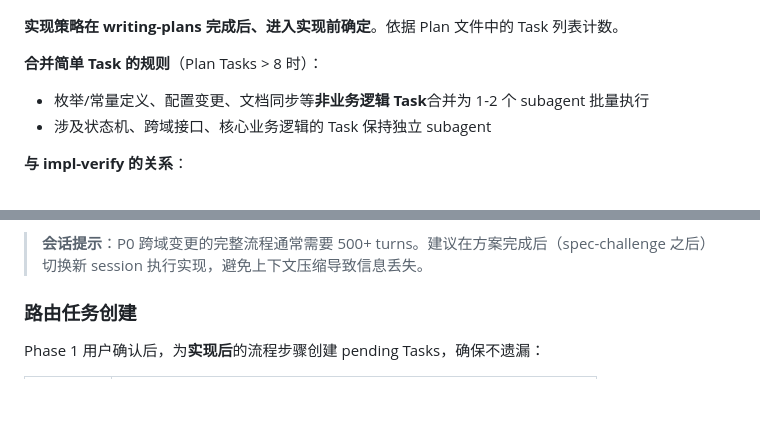
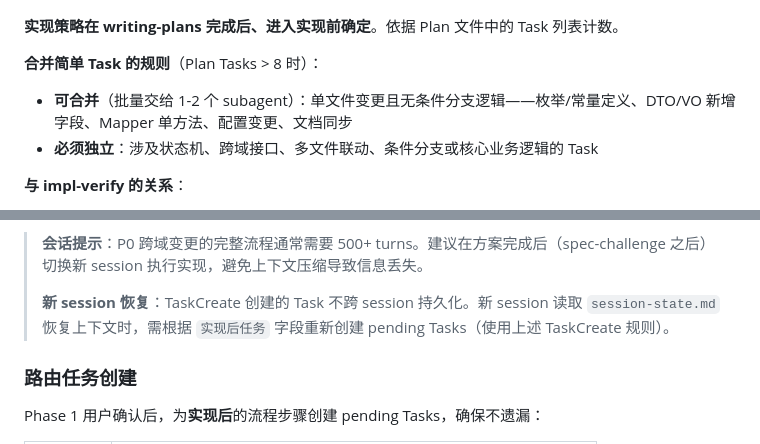
Before and after one commit to Aimeerrhythm/enterprise-change-workflow, a Markdown page: skills/risk-classifier/SKILL.md, 2 parts joined by grey strips. Drawn GitHub-style; blank space fills up the shorter version.

Commit message:
fix: address M-level review findings from parallel agent analysis
- M1: Add concrete heuristic for Task merging (single-file + no branching
  logic = mergeable; state machine/cross-domain/multi-file = independent)
- M2: Document that TaskCreate Tasks don't survive session splits; new
  sessions must recreate pending Tasks from session-state.md
- M3: Restore P2 branch in spec-challenge strategy advice to align with
  risk-classifier routing table (P2 4+ Tasks → direct implementation)

Co-Authored-By: Claude Opus 4.6 <noreply@anthropic.com>

```diff
--- a/skills/risk-classifier/SKILL.md
+++ b/skills/risk-classifier/SKILL.md
@@ -118,8 +118,8 @@ bug 报告 → risk-classifier（Phase 1，快速预判）
 **实现策略在 writing-plans 完成后、进入实现前确定**。依据 Plan 文件中的 Task 列表计数。
 
 **合并简单 Task 的规则**（Plan Tasks > 8 时）：
-- 枚举/常量定义、配置变更、文档同步等**非业务逻辑 Task**合并为 1-2 个 subagent 批量执行
-- 涉及状态机、跨域接口、核心业务逻辑的 Task 保持独立 subagent
+- **可合并**（批量交给 1-2 个 subagent）：单文件变更且无条件分支逻辑——枚举/常量定义、DTO/VO 新增字段、Mapper 单方法、配置变更、文档同步
+- **必须独立**：涉及状态机、跨域接口、多文件联动、条件分支或核心业务逻辑的 Task
 
 **与 impl-verify 的关系**：
 - `subagent-driven-development` 自带 per-task spec review + code quality review，这些审查在实现阶段**即时发现**问题，避免错误级联
@@ -248,6 +248,8 @@ Phase 1 输出后（用户确认前），将 ECW 状态写入 `.claude/ecw/sessi
 - 监控脚本评估 subagent 消耗
 
 > **会话提示**：P0 跨域变更的完整流程通常需要 500+ turns。建议在方案完成后（spec-challenge 之后）切换新 session 执行实现，避免上下文压缩导致信息丢失。
+>
+> **新 session 恢复**：TaskCreate 创建的 Task 不跨 session 持久化。新 session 读取 `session-state.md` 恢复上下文时，需根据 `实现后任务` 字段重新创建 pending Tasks（使用上述 TaskCreate 规则）。
 
 ### 路由任务创建
 
```
Also changed, not shown: skills/spec-challenge/SKILL.md (+2 -1 lines).
